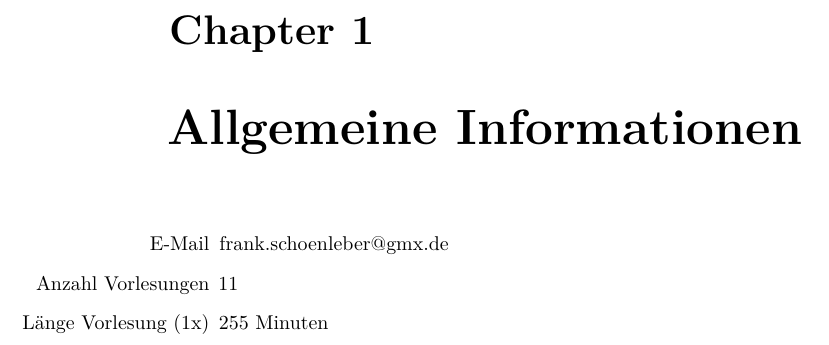
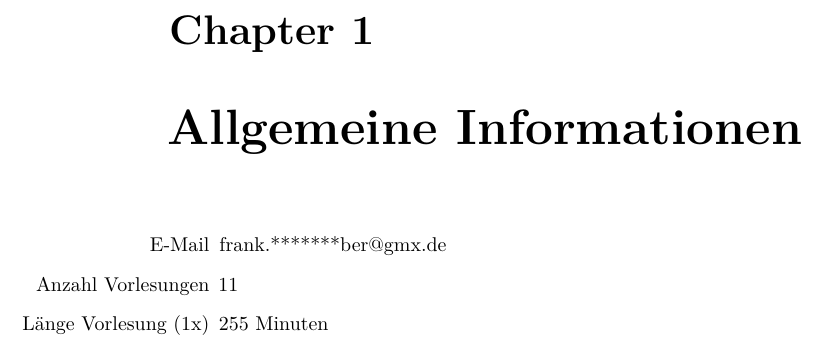
Before and after one commit to janAtHub/AdvancedSE, a LaTeX document (main.tex, which reads content/chapters/1.tex): part of page 2 of 5, cut so that both start at the same text. Compiled offline with XeLaTeX.

Commit message:
Update 1.tex
delete e-mail

```diff
--- a/content/chapters/1.tex
+++ b/content/chapters/1.tex
@@ -5,7 +5,7 @@
 \chapter{Allgemeine Informationen}
 
 \begin{itemize}
-	\item [E-Mail] frank.schoenleber@gmx.de
+	\item [E-Mail] frank.*******ber@gmx.de
 	\item[Anzahl Vorlesungen] 11
 	\item[Länge Vorlesung (1x)] 255 Minuten
 \end{itemize}
```
